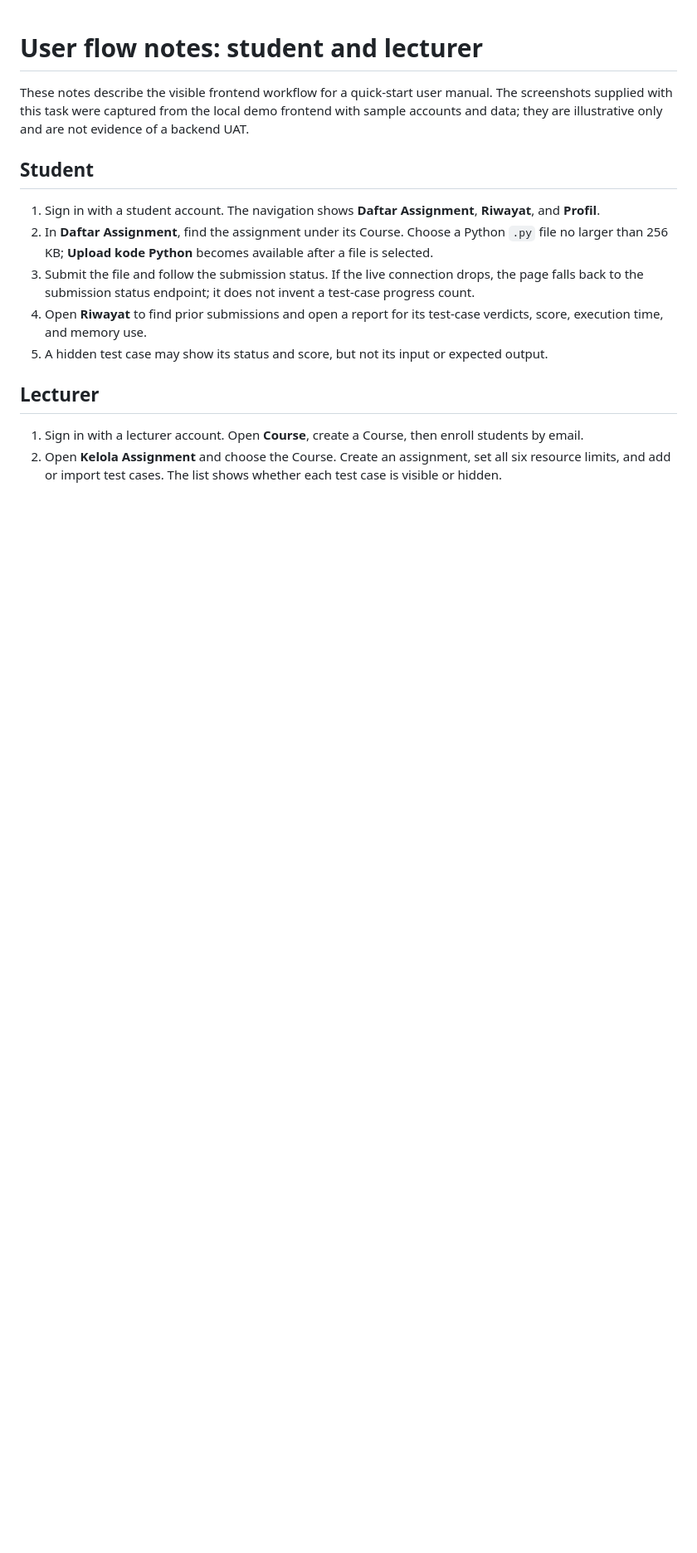
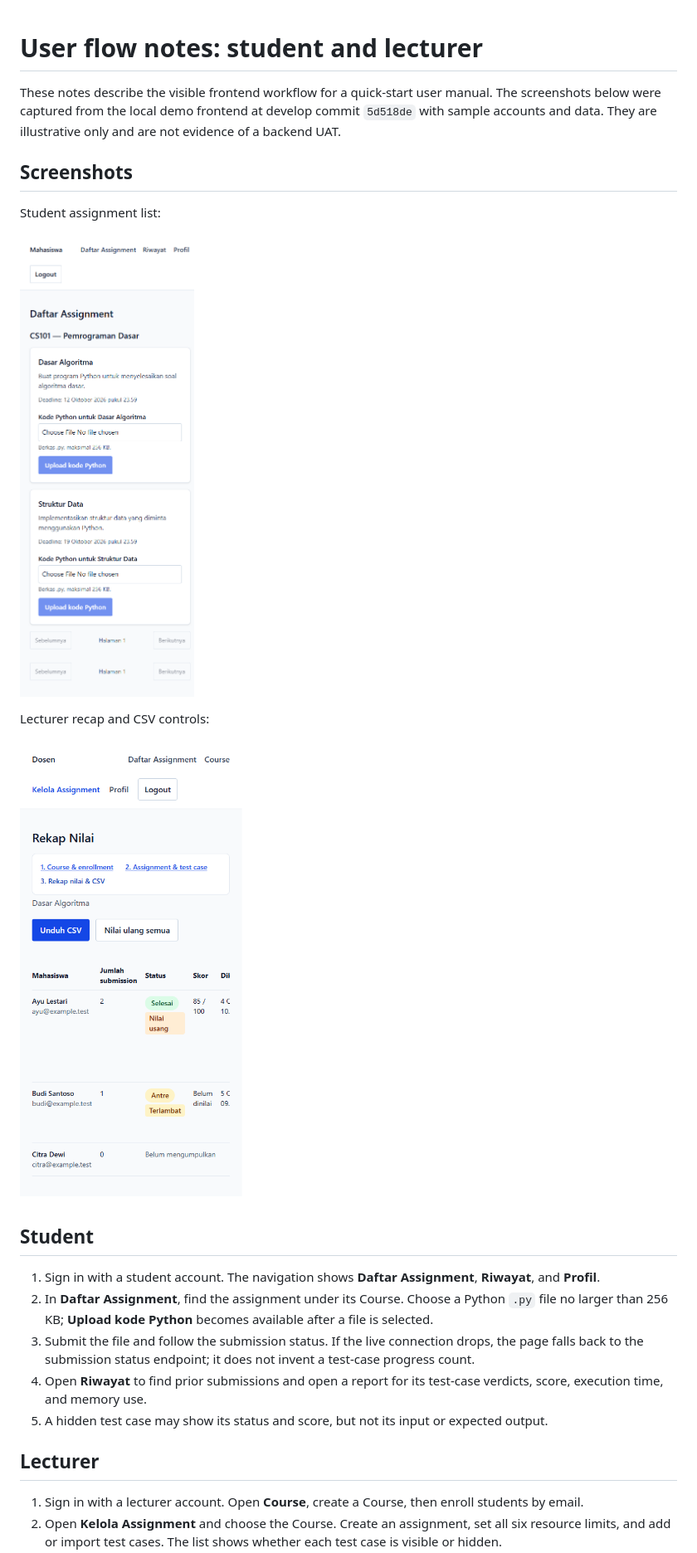
Before and after one commit to MelvynFaith/sandboxed-autograder, a Markdown page: docs/user-manual/flow-notes.md, the part around the change. Shown at 83% size. Rendered like a GitHub page; pictures changed too: docs/user-manual/screenshots/lecturer-recap.png (added), docs/user-manual/screenshots/student-assignments.png (added); blank space fills up the shorter version.

Commit message:
docs(user-manual): add demo workflow screenshots

```diff
--- a/docs/user-manual/flow-notes.md
+++ b/docs/user-manual/flow-notes.md
@@ -1,9 +1,19 @@
 # User flow notes: student and lecturer
 
 These notes describe the visible frontend workflow for a quick-start user
-manual. The screenshots supplied with this task were captured from the local
-demo frontend with sample accounts and data; they are illustrative only and
-are not evidence of a backend UAT.
+manual. The screenshots below were captured from the local demo frontend at
+develop commit `5d518de` with sample accounts and data. They are illustrative
+only and are not evidence of a backend UAT.
+
+## Screenshots
+
+Student assignment list:
+
+![Student assignment list in demo mode](./screenshots/student-assignments.png)
+
+Lecturer recap and CSV controls:
+
+![Lecturer recap in demo mode](./screenshots/lecturer-recap.png)
 
 ## Student
 
```
